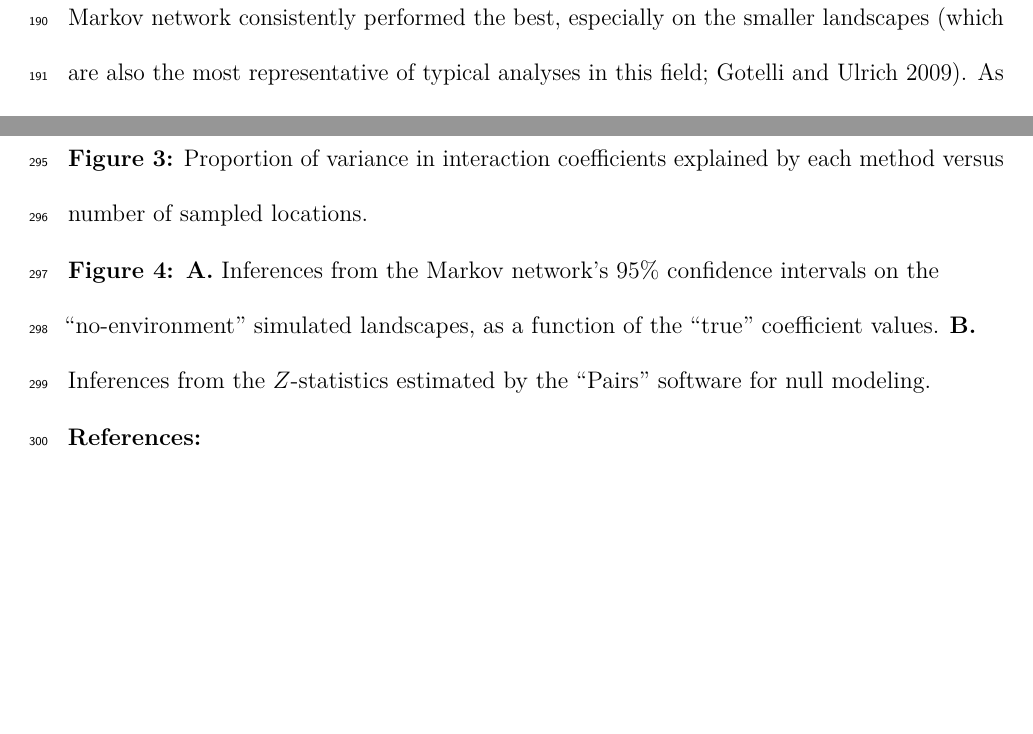
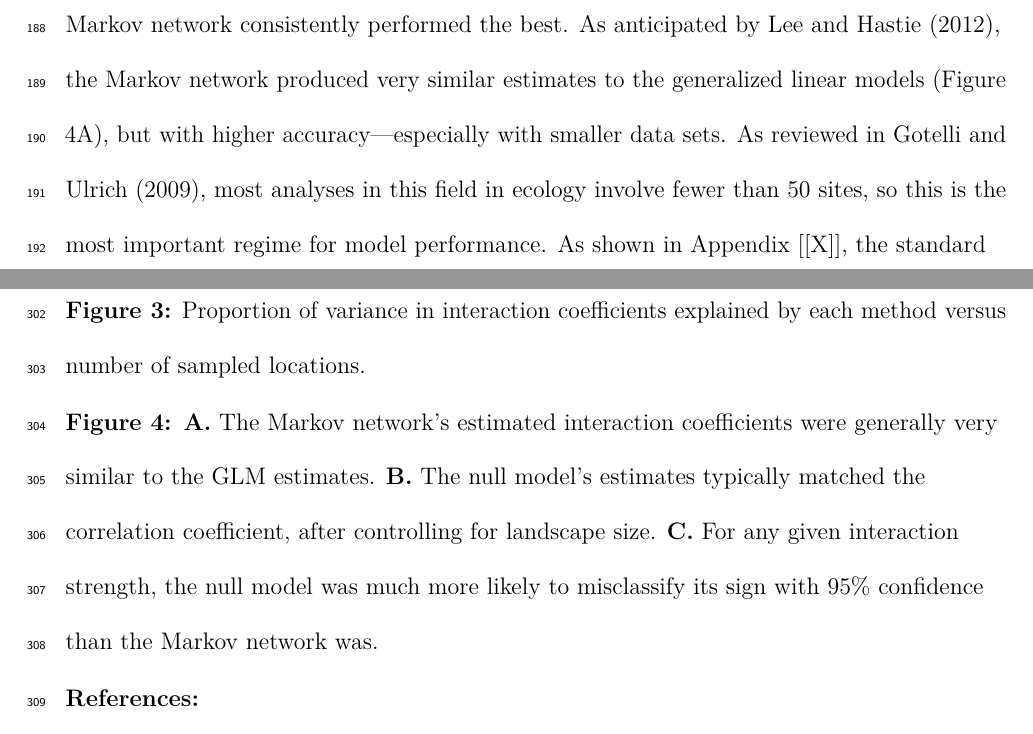
Before and after one commit to davharris/rosalia, a LaTeX document (Harris_2015/manuscript-materials/draft.tex): two parts of pages 9 and 13 of 16 before the commit and two parts of pages 8 and 13 of 16 after it, joined at a grey line, cut at the place of the change, the shorter picture padded with empty space. The pictures show the PDF file Harris_2015/manuscript-materials/draft.pdf that the author committed with the source.

Commit message:
and another thing

```diff
--- a/Harris_2015/manuscript-materials/draft.tex
+++ b/Harris_2015/manuscript-materials/draft.tex
@@ -351,9 +354,9 @@ replicates).
 (Figure 3), the four methods that controlled for indirect effects (the
 Markov network, the generalized linear models, and the two partial
 correlation-based methods) outperformed those that did not. Of these,
-the Markov network consistently performed the best, especially on the
-smaller landscapes (which are also the most representative of typical
-analyses in this field; Gotelli and Ulrich 2009). As shown in Appendix
-{[}{[}X{]}{]}, the standard errors associated with the estimates in
-Figure 3 are small (less than 0.01), so these differences should not be
-attributed to sampling error.
+the Markov network consistently performed the best. As anticipated by
+Lee and Hastie (2012), the Markov network produced very similar
+estimates to the generalized linear models (Figure 4A), but with higher
+accuracy---especially with smaller data sets. As reviewed in Gotelli and
+Ulrich (2009), most analyses in this field in ecology involve fewer than
+50 sites, so this is the most important regime for model performance. As
@@ -368 +370,0 @@ version of the same information that could be obtained more easily and
-interpretably with simple correlation coefficients.
@@ -369,9 +375,2 @@ interpretably with simple correlation coefficients.
+(Figure 4B).
 
-Finally, we can evaluate the models' statistical inferences. Figure 4
-shows, across a range of true interaction strengths, the probability
-that the null model or the Markov network will predict the wrong sign of
-the interaction with 95\% confidence. The null model makes such errors
-nearly 8 times as often as the Markov network, even though it only
-reject the null hypothesis twice as often overall {[}{[}Appendix{]}{]}.
-The Markov network's errors were also more concentrated around 0, so it
-never misclassified strong interactions like the null model did.
@@ -378,3 +390,7 @@ never misclassified strong interactions like the null model did.
+overall {[}{[}Appendix{]}{]}. The Markov network's errors were also more
+concentrated around 0, so it never misclassified strong interactions
+like the null model did.
 
-\subsubsection{Discussion}\label{discussion}
+\noindent
+\textbf{Discussion}
 
@@ -384,10 +401,3 @@ cases where environmental heterogeneity and indirect interactions cause
 ecologists' typical null modeling approaches to reliably fail. Partial
 covariances and generalized linear models can both provide
 computationally efficient approximations, but with somewhat lower
-accuracy. The difference in accuracy may be larger for real data sets
-than for the simulated landscapes in Figure 3, however; linear
-approximations to the Markov network make larger errors when the
-interaction matrix is structured (e.g.~due to guilds or trophic levels;
-Loh and Wainwright 2013). Similarly, the separate generalized linear
-models for each species can severely overfit in some cases (Lee and
-Hastie 2012). The full Markov network should thus be preferred to the
@@ -445,7 +463,3 @@ particular null model must be interpreted with care (Roughgarden 1983).
 Even in small networks with three species, it may simply not be possible
 to implicate specific ecological processes like competition by rejecting
 a general-purpose null (Gotelli and Ulrich 2009), especially when the
-test statistic is effectively just a correlation coefficient
-{[}{[}Figure 3B{]}{]}. When a non-null backdrop is not controlled for,
-Type I error rates can skyrocket, the apparent sign of the interaction
-can change, and null models can lead to reliably incorrect inferences
@@ -509,13 +526,15 @@ would increase.
 coefficients explained by each method versus number of sampled
 locations.
 
-\noindent \textbf{Figure 4: A.} Inferences from the Markov network's
-95\% confidence intervals on the ``no-environment'' simulated
-landscapes, as a function of the ``true'' coefficient values.
-\textbf{B.} Inferences from the \(Z\)-statistics estimated by the
-``Pairs'' software for null modeling.
+\noindent \textbf{Figure 4: A.} The Markov network's estimated
+interaction coefficients were generally very similar to the GLM
+estimates. \textbf{B.} The null model's estimates typically matched the
+correlation coefficient, after controlling for landscape size.
+\textbf{C.} For any given interaction strength, the null model was much
+more likely to misclassify its sign with 95\% confidence than the Markov
+network was.
 
-\textbf{References:}
+\noindent \textbf{References:}
 
 \setlength{\parindent}{-1em} \setlength{\leftskip}{1em}
 
```
Also changed, not shown: Harris_2015/manuscript-materials/draft.pdf, Harris_2015/manuscript-materials/figures/error_rates.pdf, Harris_2015/manuscript-materials/figures/performance.pdf, Harris_2015/manuscript-materials/draft.tex (62 more changed lines), 3 other files.
